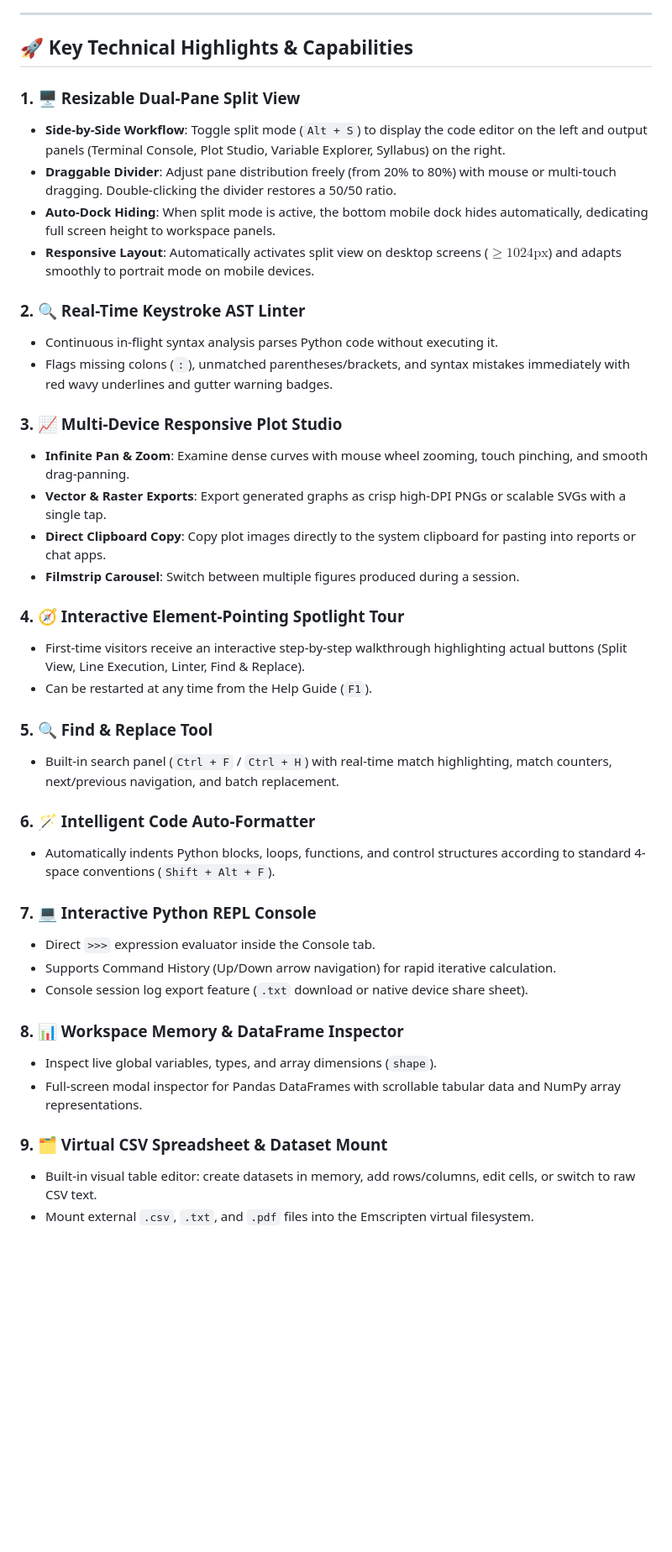
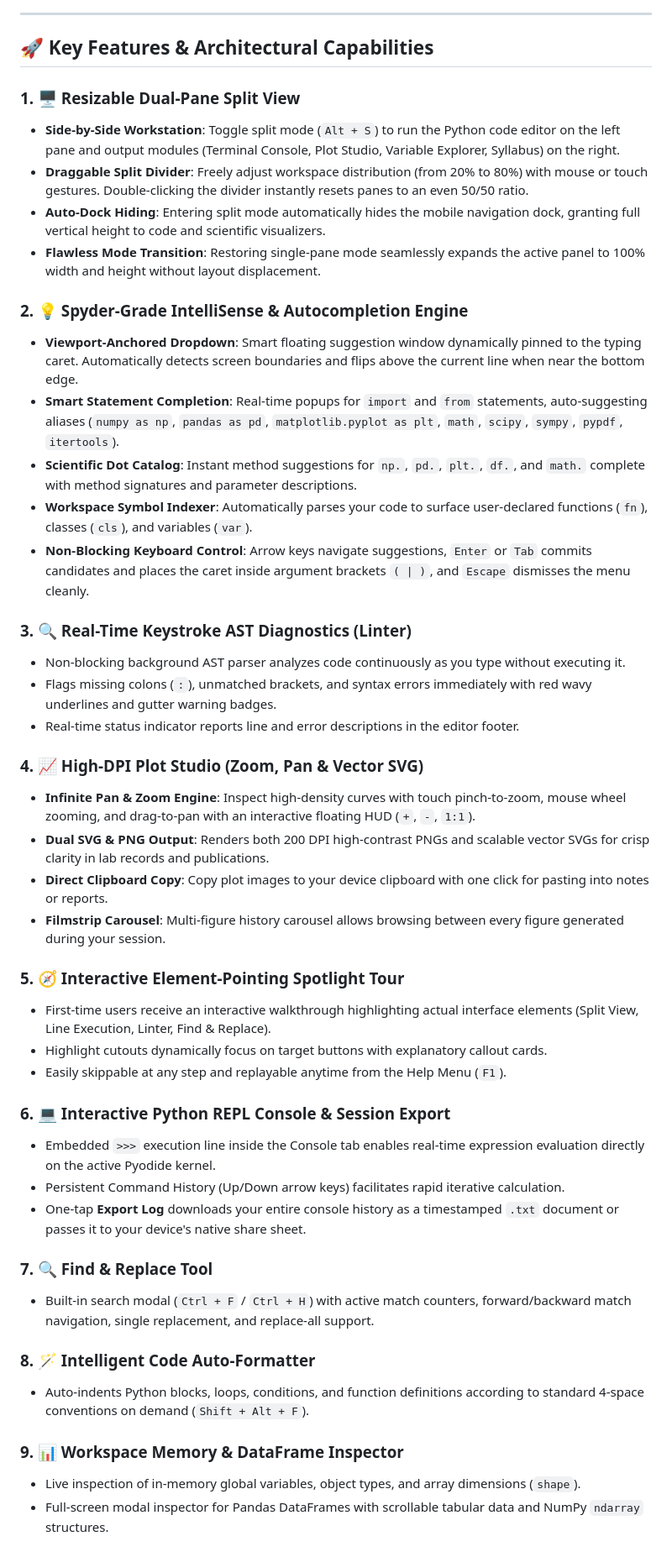
Before and after one commit to shadow-wave/Omni-pro, a Markdown page: README.md, the part around one of its changes. Shown at 84% size. Drawn GitHub-style; blank space fills up the shorter version.

```diff
--- a/README.md
+++ b/README.md
@@ -50,44 +51,49 @@ graph TD
 
 ---
 
-## 🚀 Key Technical Highlights & Capabilities
+## 🚀 Key Features & Architectural Capabilities
 
 ### 1. 🖥️ Resizable Dual-Pane Split View
-* **Side-by-Side Workflow**: Toggle split mode (`Alt + S`) to display the code editor on the left and output panels (Terminal Console, Plot Studio, Variable Explorer, Syllabus) on the right.
-* **Draggable Divider**: Adjust pane distribution freely (from 20% to 80%) with mouse or multi-touch dragging. Double-clicking the divider restores a 50/50 ratio.
-* **Auto-Dock Hiding**: When split mode is active, the bottom mobile dock hides automatically, dedicating full screen height to workspace panels.
-* **Responsive Layout**: Automatically activates split view on desktop screens ($\ge 1024\text{px}$) and adapts smoothly to portrait mode on mobile devices.
+* **Side-by-Side Workstation**: Toggle split mode (`Alt + S`) to run the Python code editor on the left pane and output modules (Terminal Console, Plot Studio, Variable Explorer, Syllabus) on the right.
+* **Draggable Split Divider**: Freely adjust workspace distribution (from 20% to 80%) with mouse or touch gestures. Double-clicking the divider instantly resets panes to an even 50/50 ratio.
+* **Auto-Dock Hiding**: Entering split mode automatically hides the mobile navigation dock, granting full vertical height to code and scientific visualizers.
+* **Flawless Mode Transition**: Restoring single-pane mode seamlessly expands the active panel to 100% width and height without layout displacement.
 
-### 2. 🔍 Real-Time Keystroke AST Linter
-* Continuous in-flight syntax analysis parses Python code without executing it.
-* Flags missing colons (`:`), unmatched parentheses/brackets, and syntax mistakes immediately with red wavy underlines and gutter warning badges.
+### 2. 💡 Spyder-Grade IntelliSense & Autocompletion Engine
+* **Viewport-Anchored Dropdown**: Smart floating suggestion window dynamically pinned to the typing caret. Automatically detects screen boundaries and flips above the current line when near the bottom edge.
+* **Smart Statement Completion**: Real-time popups for `import` and `from` statements, auto-suggesting aliases (`numpy as np`, `pandas as pd`, `matplotlib.pyplot as plt`, `math`, `scipy`, `sympy`, `pypdf`, `itertools`).
+* **Scientific Dot Catalog**: Instant method suggestions for `np.`, `pd.`, `plt.`, `df.`, and `math.` complete with method signatures and parameter descriptions.
+* **Workspace Symbol Indexer**: Automatically parses your code to surface user-declared functions (`fn`), classes (`cls`), and variables (`var`).
+* **Non-Blocking Keyboard Control**: Arrow keys navigate suggestions, `Enter` or `Tab` commits candidates and places the caret inside argument brackets `( | )`, and `Escape` dismisses the menu cleanly.
 
-### 3. 📈 Multi-Device Responsive Plot Studio
-* **Infinite Pan & Zoom**: Examine dense curves with mouse wheel zooming, touch pinching, and smooth drag-panning.
-* **Vector & Raster Exports**: Export generated graphs as crisp high-DPI PNGs or scalable SVGs with a single tap.
-* **Direct Clipboard Copy**: Copy plot images directly to the system clipboard for pasting into reports or chat apps.
-* **Filmstrip Carousel**: Switch between multiple figures produced during a session.
+### 3. 🔍 Real-Time Keystroke AST Diagnostics (Linter)
+* Non-blocking background AST parser analyzes code continuously as you type without executing it.
+* Flags missing colons (`:`), unmatched brackets, and syntax errors immediately with red wavy underlines and gutter warning badges.
+* Real-time status indicator reports line and error descriptions in the editor footer.
 
-### 4. 🧭 Interactive Element-Pointing Spotlight Tour
-* First-time visitors receive an interactive step-by-step walkthrough highlighting actual buttons (Split View, Line Execution, Linter, Find & Replace).
-* Can be restarted at any time from the Help Guide (`F1`).
+### 4. 📈 High-DPI Plot Studio (Zoom, Pan & Vector SVG)
+* **Infinite Pan & Zoom Engine**: Inspect high-density curves with touch pinch-to-zoom, mouse wheel zooming, and drag-to-pan with an interactive floating HUD (`+`, `-`, `1:1`).
+* **Dual SVG & PNG Output**: Renders both 200 DPI high-contrast PNGs and scalable vector SVGs for crisp clarity in lab records and publications.
+* **Direct Clipboard Copy**: Copy plot images to your device clipboard with one click for pasting into notes or reports.
+* **Filmstrip Carousel**: Multi-figure history carousel allows browsing between every figure generated during your session.
 
-### 5. 🔍 Find & Replace Tool
-* Built-in search panel (`Ctrl + F` / `Ctrl + H`) with real-time match highlighting, match counters, next/previous navigation, and batch replacement.
+### 5. 🧭 Interactive Element-Pointing Spotlight Tour
+* First-time users receive an interactive walkthrough highlighting actual interface elements (Split View, Line Execution, Linter, Find & Replace).
+* Highlight cutouts dynamically focus on target buttons with explanatory callout cards.
+* Easily skippable at any step and replayable anytime from the Help Menu (`F1`).
 
-### 6. 🪄 Intelligent Code Auto-Formatter
-* Automatically indents Python blocks, loops, functions, and control structures according to standard 4-space conventions (`Shift + Alt + F`).
+### 6. 💻 Interactive Python REPL Console & Session Export
+* Embedded `>>>` execution line inside the Console tab enables real-time expression evaluation directly on the active Pyodide kernel.
+* Persistent Command History (Up/Down arrow keys) facilitates rapid iterative calculation.
+* One-tap **Export Log** downloads your entire console history as a timestamped `.txt` document or passes it to your device's native share sheet.
 
-### 7. 💻 Interactive Python REPL Console
-* Direct `>>>` expression evaluator inside the Console tab.
-* Supports Command History (Up/Down arrow navigation) for rapid iterative calculation.
-* Console session log export feature (`.txt` download or native device share sheet).
+### 7. 🔍 Find & Replace Tool
+* Built-in search modal (`Ctrl + F` / `Ctrl + H`) with active match counters, forward/backward match navigation, single replacement, and replace-all support.
 
-### 8. 📊 Workspace Memory & DataFrame Inspector
-* Inspect live global variables, types, and array dimensions (`shape`).
-* Full-screen modal inspector for Pandas DataFrames with scrollable tabular data and NumPy array representations.
+### 8. 🪄 Intelligent Code Auto-Formatter
+* Auto-indents Python blocks, loops, conditions, and function definitions according to standard 4-space conventions on demand (`Shift + Alt + F`).
 
-### 9. 🗂️ Virtual CSV Spreadsheet & Dataset Mount
-* Built-in visual table editor: create datasets in memory, add rows/columns, edit cells, or switch to raw CSV text.
-* Mount external `.csv`, `.txt`, and `.pdf` files into the Emscripten virtual filesystem.
+### 9. 📊 Workspace Memory & DataFrame Inspector
+* Live inspection of in-memory global variables, object types, and array dimensions (`shape`).
+* Full-screen modal inspector for Pandas DataFrames with scrollable tabular data and NumPy `ndarray` structures.
 
```
Also changed, not shown: other parts of README.md (+57 -59 lines).
